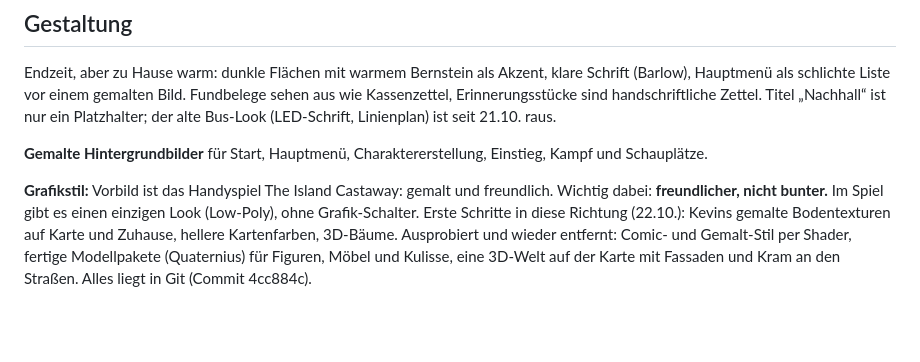
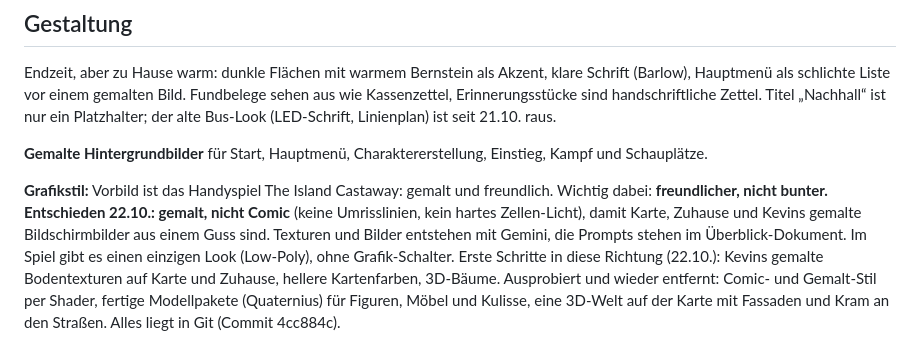
Before and after one commit to kevin-koenig-ops/Arbeitstitel---Endstation, a Markdown page: docs/KONZEPT.md, the part around the change. Drawn GitHub-style; blank space fills up the shorter version.

Commit message:
Entscheidung: Grafikstil gemalt, nicht Comic
Co-Authored-By: Claude Opus 5.5 <noreply@anthropic.com>
Claude-Session: https://claude.ai/code/session_01GfApP1c5cmRN8VMkRdfYuE

```diff
--- a/docs/KONZEPT.md
+++ b/docs/KONZEPT.md
@@ -326,4 +326,4 @@ Endzeit, aber zu Hause warm: dunkle Flächen mit warmem Bernstein als Akzent, kl
 
 **Gemalte Hintergrundbilder** für Start, Hauptmenü, Charaktererstellung, Einstieg, Kampf und Schauplätze.
 
-**Grafikstil:** Vorbild ist das Handyspiel The Island Castaway: gemalt und freundlich. Wichtig dabei: **freundlicher, nicht bunter.** Im Spiel gibt es einen einzigen Look (Low-Poly), ohne Grafik-Schalter. Erste Schritte in diese Richtung (22.10.): Kevins gemalte Bodentexturen auf Karte und Zuhause, hellere Kartenfarben, 3D-Bäume. Ausprobiert und wieder entfernt: Comic- und Gemalt-Stil per Shader, fertige Modellpakete (Quaternius) für Figuren, Möbel und Kulisse, eine 3D-Welt auf der Karte mit Fassaden und Kram an den Straßen. Alles liegt in Git (Commit 4cc884c).
+**Grafikstil:** Vorbild ist das Handyspiel The Island Castaway: gemalt und freundlich. Wichtig dabei: **freundlicher, nicht bunter.** **Entschieden 22.10.: gemalt, nicht Comic** (keine Umrisslinien, kein hartes Zellen-Licht), damit Karte, Zuhause und Kevins gemalte Bildschirmbilder aus einem Guss sind. Texturen und Bilder entstehen mit Gemini, die Prompts stehen im Überblick-Dokument. Im Spiel gibt es einen einzigen Look (Low-Poly), ohne Grafik-Schalter. Erste Schritte in diese Richtung (22.10.): Kevins gemalte Bodentexturen auf Karte und Zuhause, hellere Kartenfarben, 3D-Bäume. Ausprobiert und wieder entfernt: Comic- und Gemalt-Stil per Shader, fertige Modellpakete (Quaternius) für Figuren, Möbel und Kulisse, eine 3D-Welt auf der Karte mit Fassaden und Kram an den Straßen. Alles liegt in Git (Commit 4cc884c).
```
Also changed, not shown: docs/ROADMAP.md (+1 -1 lines).
